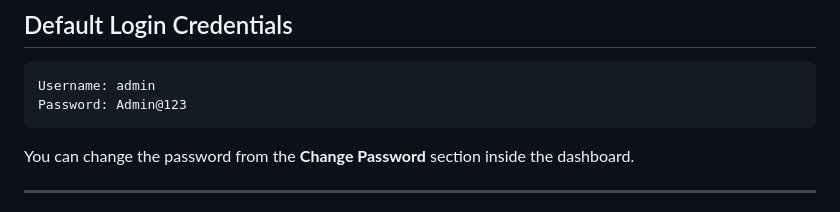
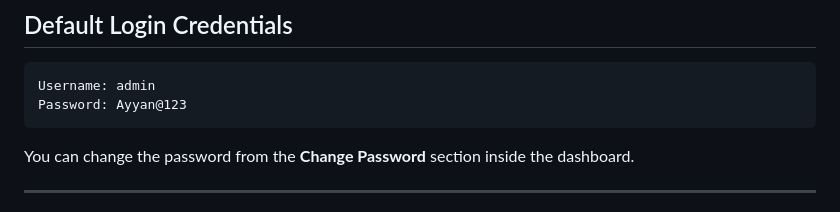
Before and after one commit to Muhammad-Ayyan-Hussain/Donation-Tracking-System, a Markdown page: README.md, the part around the change. Drawn GitHub-style.

Commit message:
Update README.md
Updated the default password in the README file.

````diff
--- a/README.md
+++ b/README.md
@@ -172,7 +172,7 @@ http://localhost/DonationSystem
 
 ```text
 Username: admin
-Password: Admin@123
+Password: Ayyan@123
 ```
 
 You can change the password from the **Change Password** section inside the dashboard.
````
